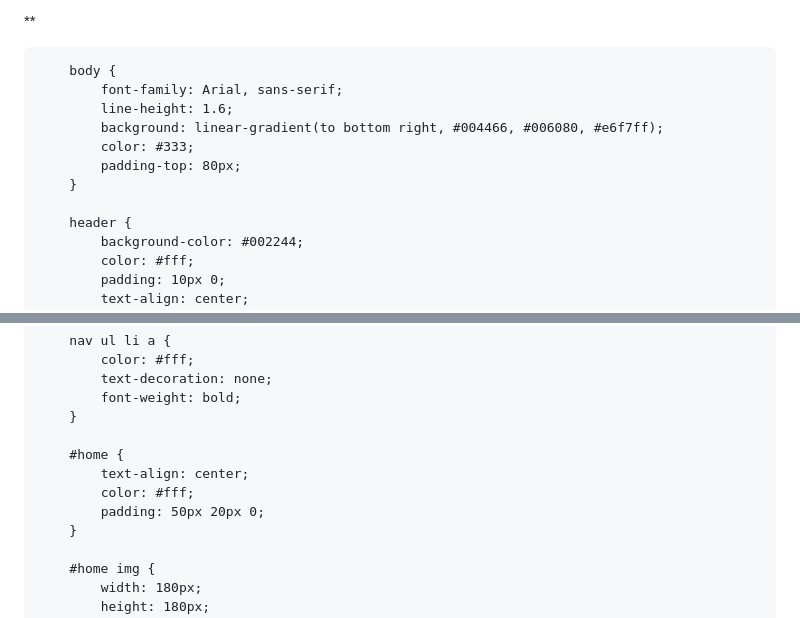
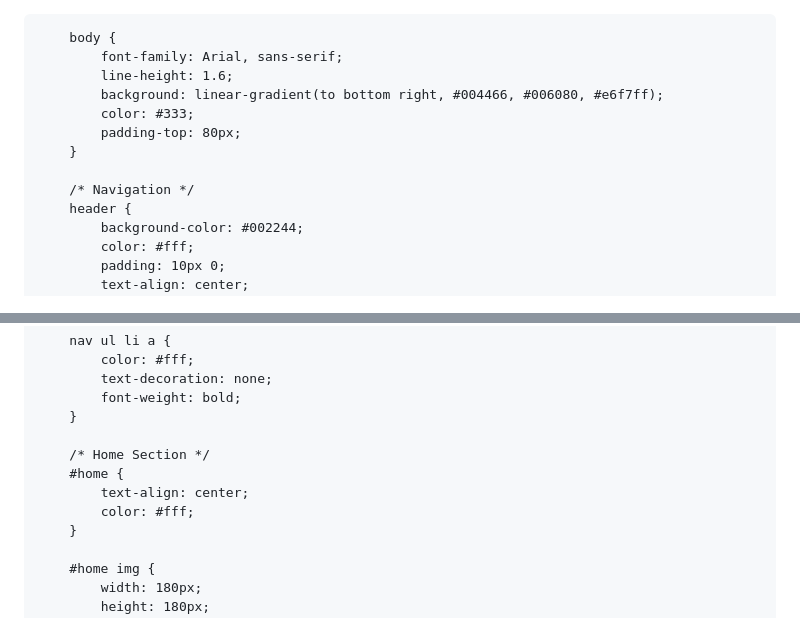
Before and after one commit to waqarmaths/waqarmaths.github.io, a Markdown page: README.md, 2 parts joined by grey strips. Drawn GitHub-style.

```diff
--- a/README.md
+++ b/README.md
@@ -1,4 +1,4 @@
-**<!DOCTYPE html>
+<!DOCTYPE html>
 <html lang="en">
 <head>
     <meta charset="UTF-8">
@@ -20,6 +20,7 @@
             padding-top: 80px;
         }
 
+        /* Navigation */
         header {
             background-color: #002244;
             color: #fff;
@@ -46,10 +47,10 @@
             font-weight: bold;
         }
 
+        /* Home Section */
         #home {
             text-align: center;
             color: #fff;
-            padding: 50px 20px 0;
         }
 
         #home img {
```
Also changed, not shown: other parts of README.md (+0 -1 lines).
